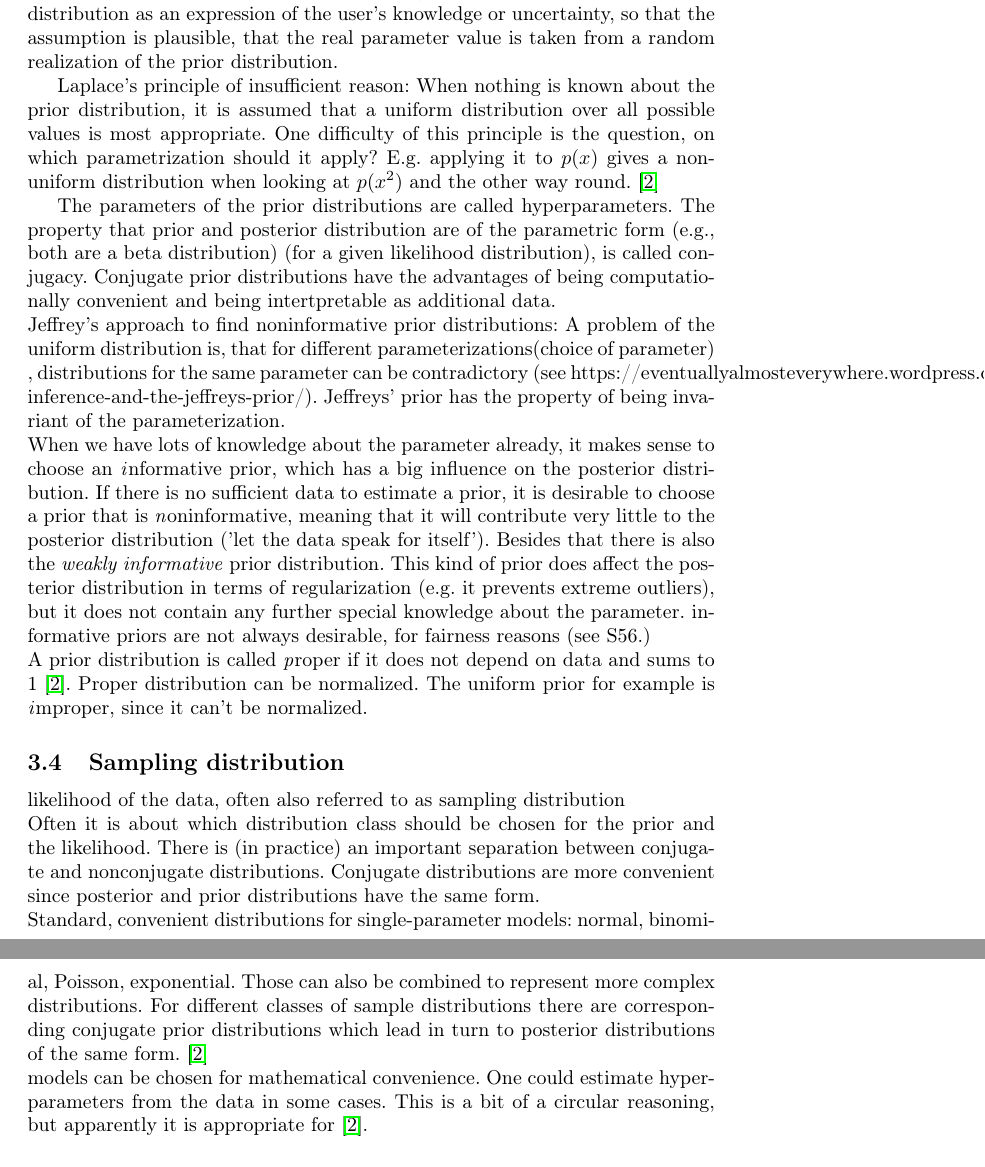
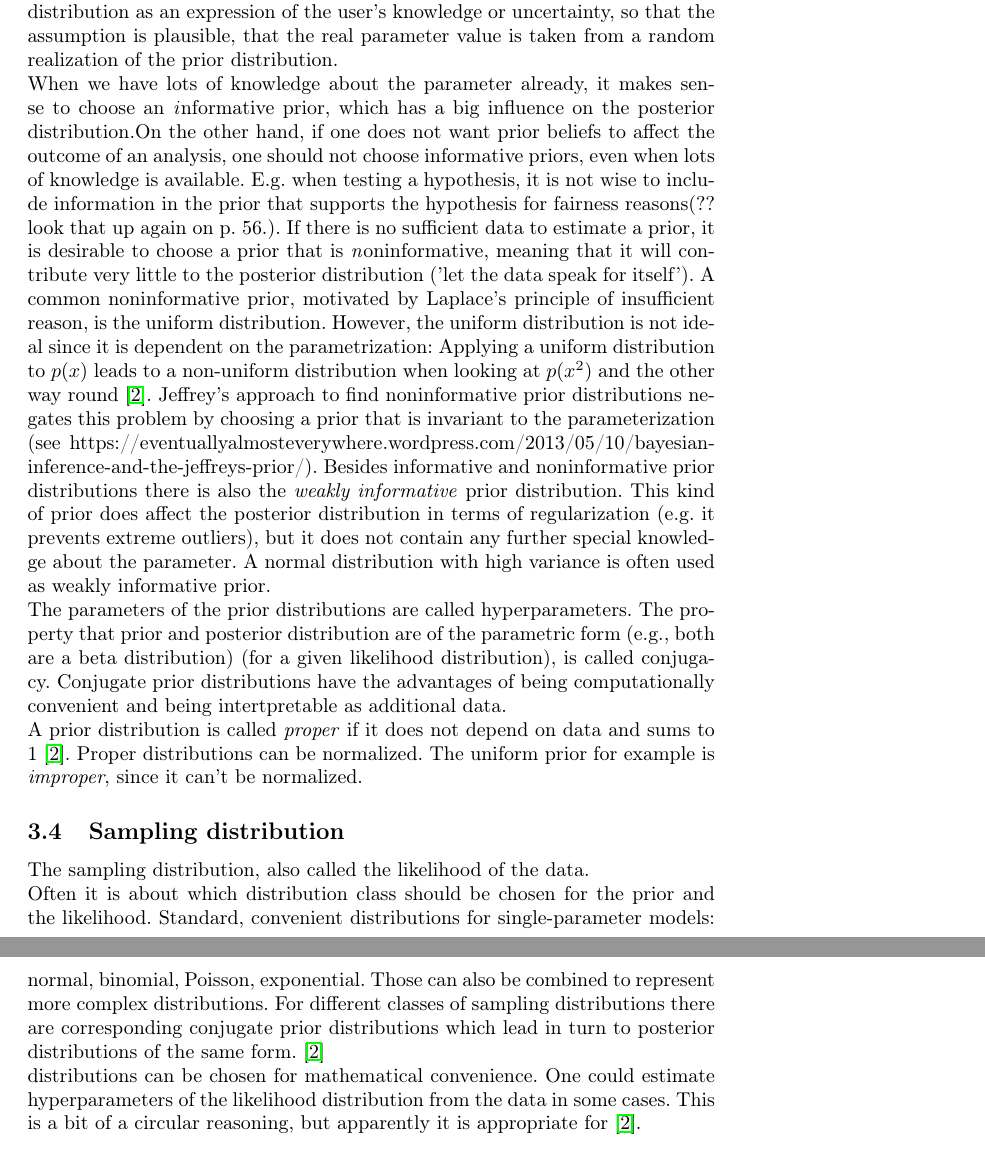
Before and after one commit to jong42/Master_Thesis_CDS, a LaTeX thesis (report/preliminary_thesis.tex): two parts of pages 6 and 7 of 11, joined at a grey line, cut so that both start at the same text. Compiled offline with pdfLaTeX.

Commit message:
formulate bayesian approach

```diff
--- a/report/preliminary_thesis.tex
+++ b/report/preliminary_thesis.tex
@@ -180,29 +180,20 @@ The model parameters $\beta$ themselves are also considered as random variables
 
 \subsection{Choosing an appropriate prior distribution}
 There are two interpretations of prior distributions. The \textit{population} interpretation, where the prior distribution is thought of as a population of possible parameters, from where the current parameter is drawn. This, as far as I understand, requires the range of possible values to be known, e.g from past experience. On the other hand, the \textit{state of knowledge} interpretation looks at the prior distribution as an expression of the user's knowledge or uncertainty, so that the assumption is plausible, that the real parameter value is taken from a random realization of the prior distribution.
-
-Laplace's principle of insufficient reason:
-When nothing is known about the prior distribution, it is assumed that a uniform distribution over all possible values is most appropriate. One difficulty of this principle is the question, on which parametrization should it apply? E.g. applying it to $p(x)$ gives a non-uniform distribution when looking at $p(x^2)$ and the other way round.
-\cite{1439840954}
-
+\\
+When we have lots of knowledge about the parameter already, it makes sense to choose an \textit informative prior, which has a big influence on the posterior distribution.On the other hand, if one does not want prior beliefs to affect the outcome of an analysis, one should not choose informative priors, even when lots of knowledge is available. E.g. when testing a hypothesis, it is not wise to include information in the prior that supports the hypothesis for fairness reasons(?? look that up again on p. 56.). If there is no sufficient data to estimate a prior, it is desirable to choose a prior that is \textit noninformative, meaning that it will contribute very little to the posterior distribution ('let the data speak for itself'). A common noninformative prior, motivated by Laplace's principle of insufficient reason, is the uniform distribution. However, the uniform distribution is not ideal since it is dependent on the parametrization: Applying a uniform distribution to $p(x)$ leads to a non-uniform distribution when looking at $p(x^2)$ and the other way round \cite{1439840954}. Jeffrey's approach to find noninformative prior distributions negates this problem by choosing a prior that is invariant to the parameterization (see https://eventuallyalmosteverywhere.wordpress.com/2013/05/10/bayesian-inference-and-the-jeffreys-prior/).
+Besides informative and noninformative prior distributions there is also the \textit {weakly informative} prior distribution. This kind of prior does affect the posterior distribution in terms of regularization (e.g. it prevents extreme outliers), but it does not contain any further special knowledge about the parameter. A normal distribution with high variance is often used as weakly informative prior.
+\\
 The parameters of the prior distributions are called hyperparameters. The property that prior and posterior distribution are of the parametric form (e.g., both are a beta distribution) (for a given likelihood distribution), is called conjugacy. Conjugate prior distributions have the advantages of being computationally convenient and being intertpretable as additional data.
 \\
-Jeffrey's approach to find noninformative prior distributions:
-A problem of the uniform distribution is, that for different parameterizations(choice of parameter) , distributions for the same parameter can be contradictory (see https://eventuallyalmosteverywhere.wordpress.com/2013/05/10/bayesian-inference-and-the-jeffreys-prior/). Jeffreys' prior has the property of being invariant of the parameterization.
-\\
-When we have lots of knowledge about the parameter already, it makes sense to choose an \textit informative prior, which has a big influence on the posterior distribution. If there is no sufficient data to estimate a prior, it is desirable to choose a prior that is \textit noninformative, meaning that it will contribute very little to the posterior distribution ('let the data speak for itself'). Besides that there is also the \textit {weakly informative} prior distribution. This kind of prior does affect the posterior distribution in terms of regularization (e.g. it prevents extreme outliers), but it does not contain any further special knowledge about the parameter.
-informative priors are not always desirable, for fairness reasons (see S56.)
-\\
-A prior distribution is called \textit proper if it does not depend on data and sums to 1 \cite{1439840954}. Proper distribution can be normalized. The uniform prior for example is \textit improper, since it can't be normalized.
+A prior distribution is called \textit{proper} if it does not depend on data and sums to 1 \cite{1439840954}. Proper distributions can be normalized. The uniform prior for example is \textit{improper}, since it can't be normalized.
 \subsection{Sampling distribution}
 
-likelihood of the data, often also referred to as sampling distribution
+The sampling distribution, also called the likelihood of the data.
 \\
-Often it is about which distribution class should be chosen for the prior and the likelihood. There is (in practice) an important separation between conjugate and nonconjugate distributions. Conjugate distributions are more convenient since posterior and prior distributions have the same form.
+Often it is about which distribution class should be chosen for the prior and the likelihood. Standard, convenient distributions for single-parameter models: normal, binomial, Poisson, exponential. Those can also be combined to represent more complex distributions. For different classes of sampling distributions there are corresponding conjugate prior distributions which lead in turn to posterior distributions of the same form. \cite{1439840954}
 \\
-Standard, convenient distributions for single-parameter models: normal, binomial, Poisson, exponential. Those can also be combined to represent more complex distributions. For different classes of sample distributions there are corresponding conjugate prior distributions which lead in turn to posterior distributions of the same form. \cite{1439840954}
-\\
-models can be chosen for mathematical convenience. One could estimate hyperparameters from the data in some cases. This is a bit of a circular reasoning, but apparently  it is appropriate for \cite{1439840954}.
+distributions can be chosen for mathematical convenience. One could estimate hyperparameters of the likelihood distribution from the data in some cases. This is a bit of a circular reasoning, but apparently  it is appropriate for \cite{1439840954}.
 
 \subsection{Posterior distribution}
 
```
